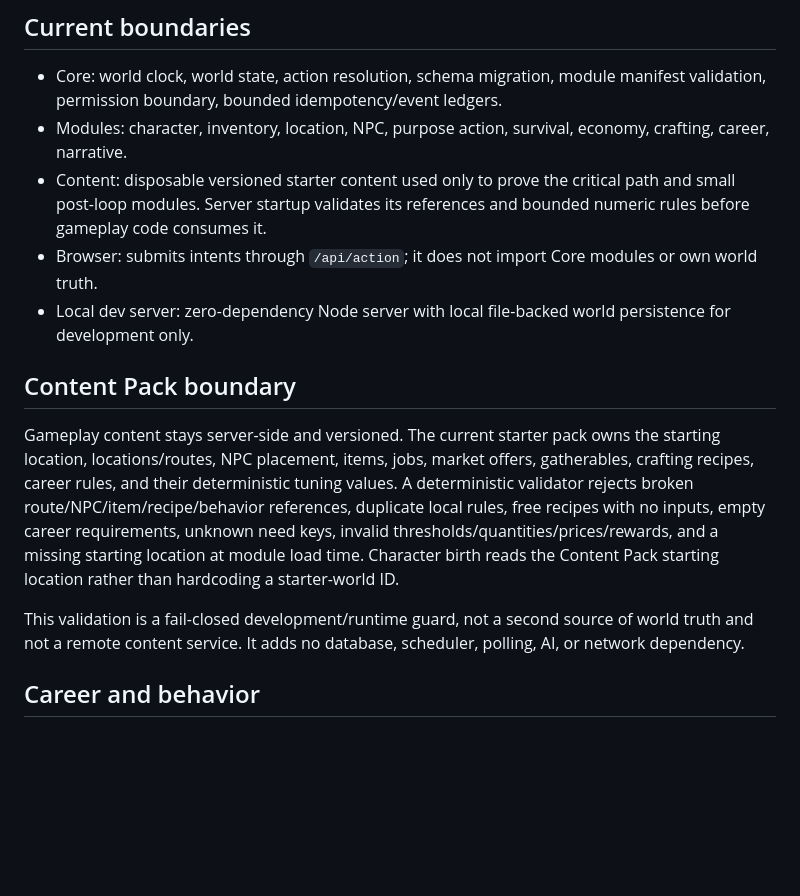
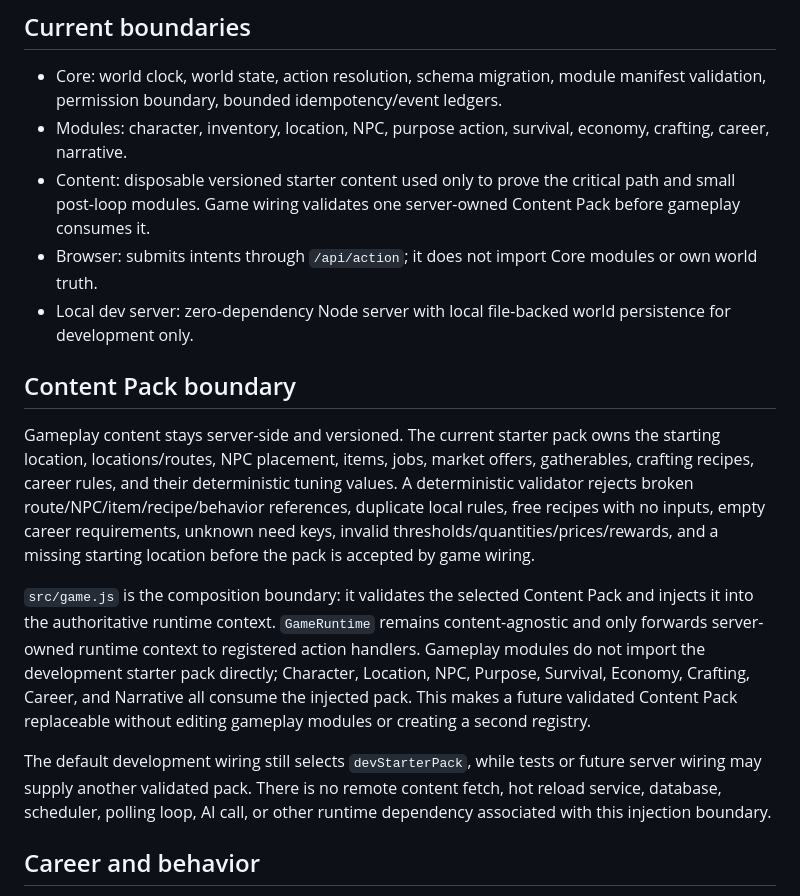
Before and after one commit to immortalvoyage/ImmortalVoyageGame, a Markdown page: docs/architecture-v2.md, the part around the change. Drawn GitHub-style; blank space fills up the shorter version.

Commit message:
docs: record Content Pack injection boundary

```diff
--- a/docs/architecture-v2.md
+++ b/docs/architecture-v2.md
@@ -6,15 +6,17 @@ This rewrite keeps the authoritative game runtime on the server side and treats
 
 - Core: world clock, world state, action resolution, schema migration, module manifest validation, permission boundary, bounded idempotency/event ledgers.
 - Modules: character, inventory, location, NPC, purpose action, survival, economy, crafting, career, narrative.
-- Content: disposable versioned starter content used only to prove the critical path and small post-loop modules. Server startup validates its references and bounded numeric rules before gameplay code consumes it.
+- Content: disposable versioned starter content used only to prove the critical path and small post-loop modules. Game wiring validates one server-owned Content Pack before gameplay consumes it.
 - Browser: submits intents through `/api/action`; it does not import Core modules or own world truth.
 - Local dev server: zero-dependency Node server with local file-backed world persistence for development only.
 
 ## Content Pack boundary
 
-Gameplay content stays server-side and versioned. The current starter pack owns the starting location, locations/routes, NPC placement, items, jobs, market offers, gatherables, crafting recipes, career rules, and their deterministic tuning values. A deterministic validator rejects broken route/NPC/item/recipe/behavior references, duplicate local rules, free recipes with no inputs, empty career requirements, unknown need keys, invalid thresholds/quantities/prices/rewards, and a missing starting location at module load time. Character birth reads the Content Pack starting location rather than hardcoding a starter-world ID.
+Gameplay content stays server-side and versioned. The current starter pack owns the starting location, locations/routes, NPC placement, items, jobs, market offers, gatherables, crafting recipes, career rules, and their deterministic tuning values. A deterministic validator rejects broken route/NPC/item/recipe/behavior references, duplicate local rules, free recipes with no inputs, empty career requirements, unknown need keys, invalid thresholds/quantities/prices/rewards, and a missing starting location before the pack is accepted by game wiring.
 
-This validation is a fail-closed development/runtime guard, not a second source of world truth and not a remote content service. It adds no database, scheduler, polling, AI, or network dependency.
+`src/game.js` is the composition boundary: it validates the selected Content Pack and injects it into the authoritative runtime context. `GameRuntime` remains content-agnostic and only forwards server-owned runtime context to registered action handlers. Gameplay modules do not import the development starter pack directly; Character, Location, NPC, Purpose, Survival, Economy, Crafting, Career, and Narrative all consume the injected pack. This makes a future validated Content Pack replaceable without editing gameplay modules or creating a second registry.
+
+The default development wiring still selects `devStarterPack`, while tests or future server wiring may supply another validated pack. There is no remote content fetch, hot reload service, database, scheduler, polling loop, AI call, or other runtime dependency associated with this injection boundary.
 
 ## Career and behavior
 
```
